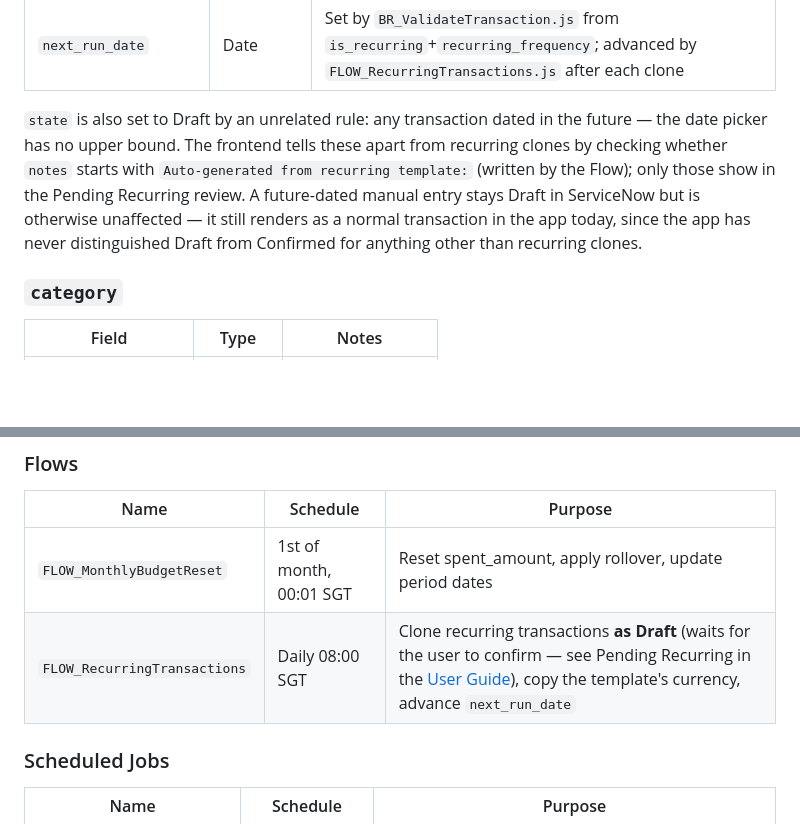
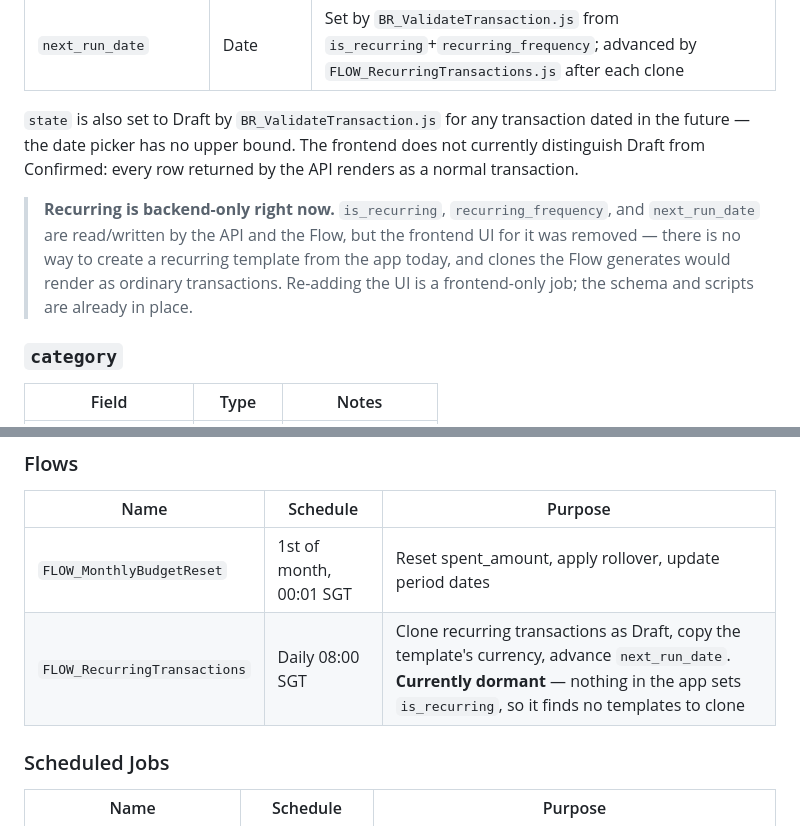
Before and after one commit to YapSeng98/Personal-Money-Tracker, a Markdown page: README.md, 2 parts joined by grey strips. Rendered like a GitHub page; blank space fills up the shorter version.

```diff
--- a/README.md
+++ b/README.md
@@ -123,7 +123,9 @@ All tables share the prefix `x_887486_0_`.
 | `recurring_frequency` | String | `daily`, `weekly`, `monthly` |
 | `next_run_date` | Date | Set by `BR_ValidateTransaction.js` from `is_recurring`+`recurring_frequency`; advanced by `FLOW_RecurringTransactions.js` after each clone |
 
-`state` is also set to Draft by an unrelated rule: any transaction dated in the future — the date picker has no upper bound. The frontend tells these apart from recurring clones by checking whether `notes` starts with `Auto-generated from recurring template:` (written by the Flow); only those show in the Pending Recurring review. A future-dated manual entry stays Draft in ServiceNow but is otherwise unaffected — it still renders as a normal transaction in the app today, since the app has never distinguished Draft from Confirmed for anything other than recurring clones.
+`state` is also set to Draft by `BR_ValidateTransaction.js` for any transaction dated in the future — the date picker has no upper bound. The frontend does not currently distinguish Draft from Confirmed: every row returned by the API renders as a normal transaction.
+
+> **Recurring is backend-only right now.** `is_recurring`, `recurring_frequency`, and `next_run_date` are read/written by the API and the Flow, but the frontend UI for it was removed — there is no way to create a recurring template from the app today, and clones the Flow generates would render as ordinary transactions. Re-adding the UI is a frontend-only job; the schema and scripts are already in place.
 
 ### `category`
 
@@ -658,7 +660,7 @@ Persisted to `localStorage` key `pfmt_state_v2`.
 | Name | Schedule | Purpose |
 |---|---|---|
 | `FLOW_MonthlyBudgetReset` | 1st of month, 00:01 SGT | Reset spent_amount, apply rollover, update period dates |
-| `FLOW_RecurringTransactions` | Daily 08:00 SGT | Clone recurring transactions **as Draft** (waits for the user to confirm — see Pending Recurring in the [User Guide](USER_GUIDE.md#4-transactions)), copy the template's currency, advance `next_run_date` |
+| `FLOW_RecurringTransactions` | Daily 08:00 SGT | Clone recurring transactions as Draft, copy the template's currency, advance `next_run_date`. **Currently dormant** — nothing in the app sets `is_recurring`, so it finds no templates to clone |
 
 ### Scheduled Jobs
 
```
Also changed, not shown: USER_GUIDE.md (+0 -13 lines).
